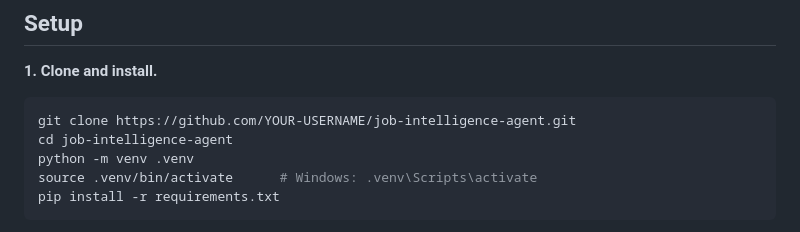
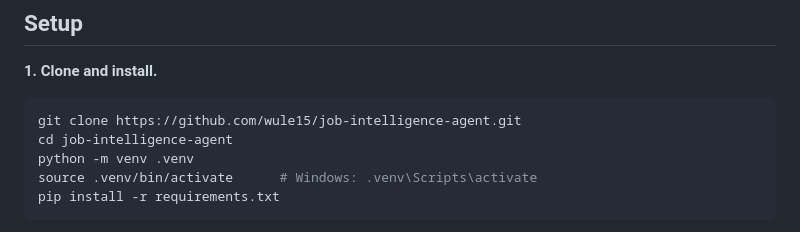
Before and after one commit to wule15/Job-intelligence-agent, a Markdown page: README.md, the part around the change. GitHub-like rendering.

Commit message:
Point the clone URL at the real repository
The install instructions carried a YOUR-USERNAME placeholder, so anyone
following the README would have got a 404 on the first command.

````diff
--- a/README.md
+++ b/README.md
@@ -204,7 +204,7 @@ What they do not cover is the network. The fixtures go stale if a provider chang
 **1. Clone and install.**
 
 ```bash
-git clone https://github.com/YOUR-USERNAME/job-intelligence-agent.git
+git clone https://github.com/wule15/job-intelligence-agent.git
 cd job-intelligence-agent
 python -m venv .venv
 source .venv/bin/activate      # Windows: .venv\Scripts\activate
````
